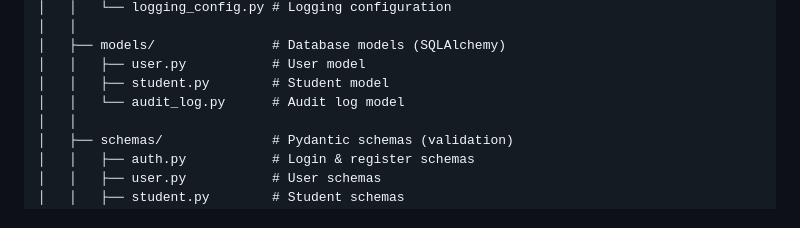
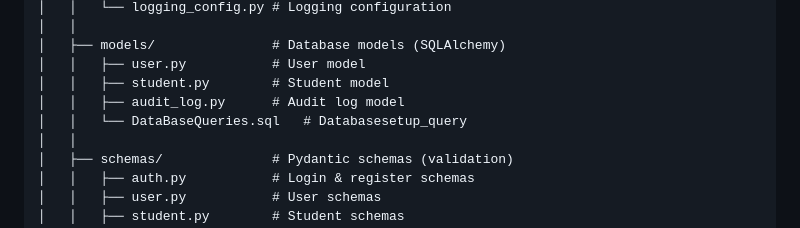
Before and after one commit to MohammedAhmed-01/Student-Management-System, a Markdown page: Members Roles/README.md, the part around the change. GitHub-like rendering.

Commit message:
Edit the Structure roles

```diff
--- a/Members Roles/README.md
+++ b/Members Roles/README.md
@@ -53,7 +53,8 @@ student-management-system/
 │   ├── models/               # Database models (SQLAlchemy)
 │   │   ├── user.py           # User model
 │   │   ├── student.py        # Student model
-│   │   └── audit_log.py      # Audit log model
+│   │   ├── audit_log.py      # Audit log model
+│   │   └── DataBaseQueries.sql   # Databasesetup_query
 │   │
 │   ├── schemas/              # Pydantic schemas (validation)
 │   │   ├── auth.py           # Login & register schemas
```
